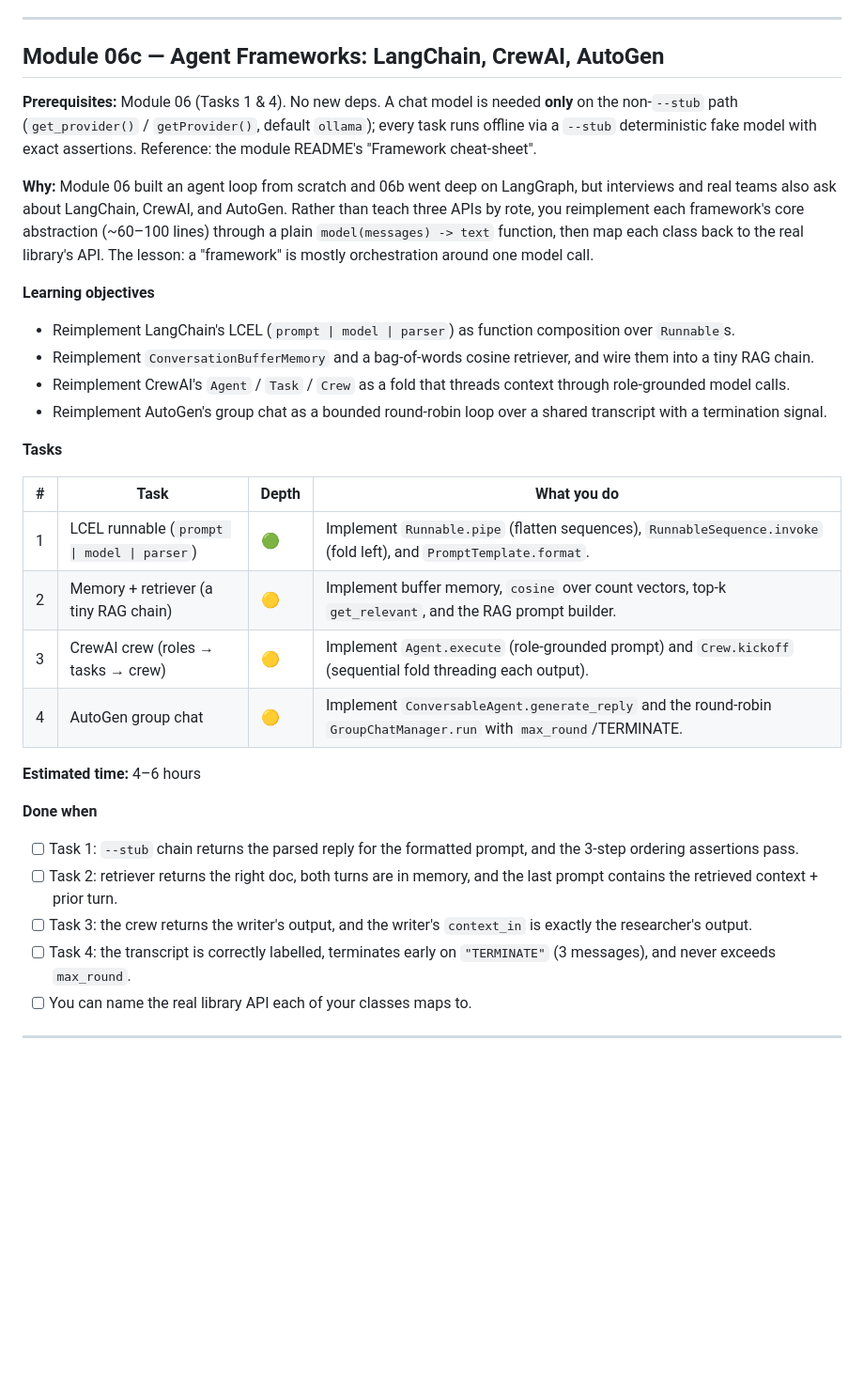
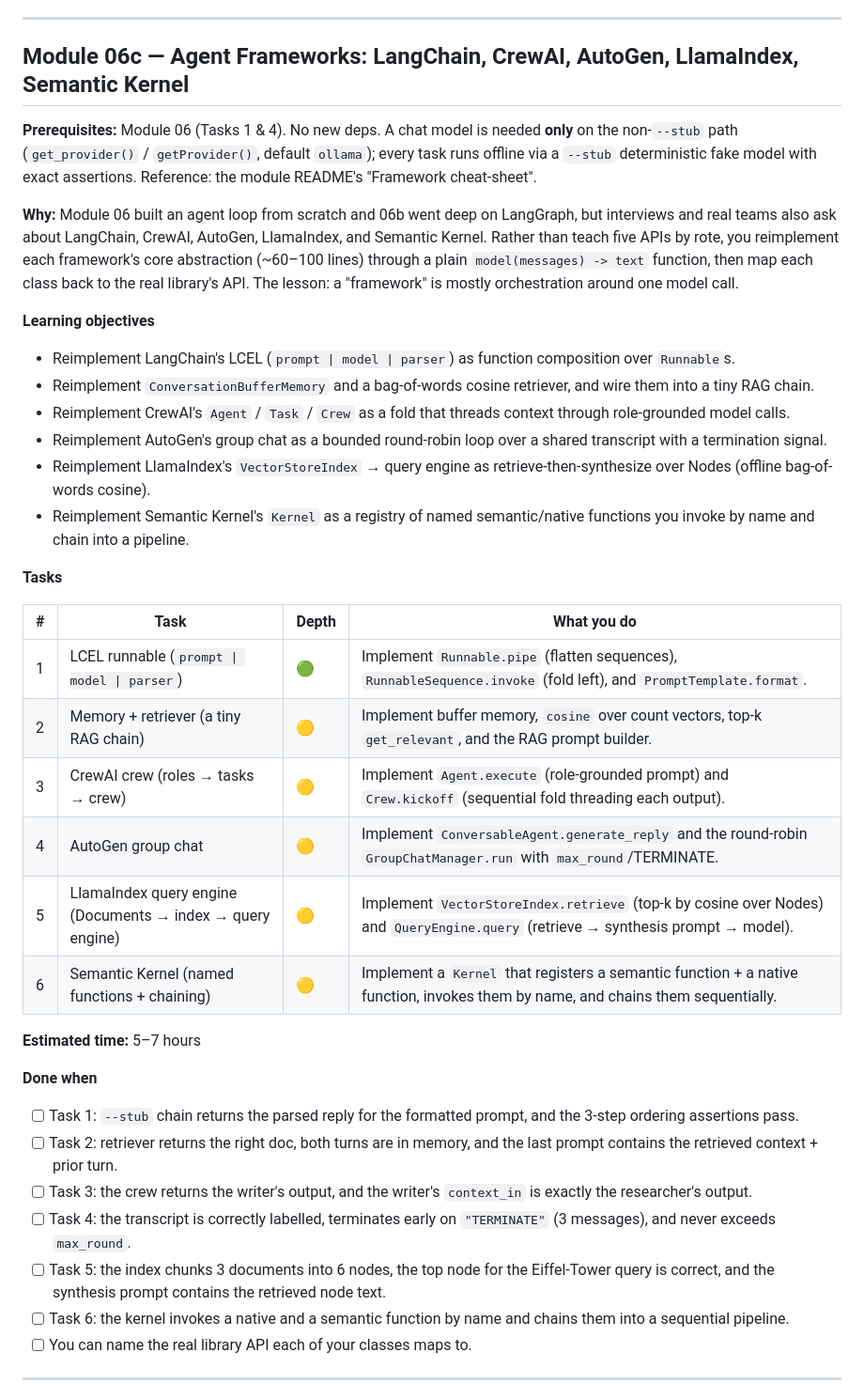
Before and after one commit to starkyru/learn-ai, a Markdown page: CURRICULUM.md, the part around the change. Shown at 94% size. GitHub-like rendering; blank space fills up the shorter version.

Commit message:
docs: update docs

```diff
--- a/CURRICULUM.md
+++ b/CURRICULUM.md
@@ -478,7 +478,7 @@ This module is that depth. Reference: [`docs/LANGGRAPH.md`](docs/LANGGRAPH.md).
 
 ---
 
-## Module 06c — Agent Frameworks: LangChain, CrewAI, AutoGen
+## Module 06c — Agent Frameworks: LangChain, CrewAI, AutoGen, LlamaIndex, Semantic Kernel
 
 **Prerequisites:** Module 06 (Tasks 1 & 4). No new deps. A chat model is needed
 **only** on the non-`--stub` path (`get_provider()` / `getProvider()`, default
@@ -486,11 +486,12 @@ This module is that depth. Reference: [`docs/LANGGRAPH.md`](docs/LANGGRAPH.md).
 exact assertions. Reference: the module README's "Framework cheat-sheet".
 
 **Why:** Module 06 built an agent loop from scratch and 06b went deep on
-LangGraph, but interviews and real teams also ask about LangChain, CrewAI, and
-AutoGen. Rather than teach three APIs by rote, you reimplement each framework's
-core abstraction (~60–100 lines) through a plain `model(messages) -> text`
-function, then map each class back to the real library's API. The lesson: a
-"framework" is mostly orchestration around one model call.
+LangGraph, but interviews and real teams also ask about LangChain, CrewAI,
+AutoGen, LlamaIndex, and Semantic Kernel. Rather than teach five APIs by rote,
+you reimplement each framework's core abstraction (~60–100 lines) through a plain
+`model(messages) -> text` function, then map each class back to the real
+library's API. The lesson: a "framework" is mostly orchestration around one model
+call.
 
 **Learning objectives**
 
@@ -502,17 +503,23 @@ function, then map each class back to the real library's API. The lesson: a
   through role-grounded model calls.
 - Reimplement AutoGen's group chat as a bounded round-robin loop over a shared
   transcript with a termination signal.
+- Reimplement LlamaIndex's `VectorStoreIndex` → query engine as
+  retrieve-then-synthesize over Nodes (offline bag-of-words cosine).
+- Reimplement Semantic Kernel's `Kernel` as a registry of named semantic/native
+  functions you invoke by name and chain into a pipeline.
 
 **Tasks**
 
-| #   | Task                                        | Depth | What you do                                                                                                        |
-| --- | ------------------------------------------- | ----- | ------------------------------------------------------------------------------------------------------------------ |
-| 1   | LCEL runnable (`prompt \| model \| parser`) | 🟢    | Implement `Runnable.pipe` (flatten sequences), `RunnableSequence.invoke` (fold left), and `PromptTemplate.format`. |
-| 2   | Memory + retriever (a tiny RAG chain)       | 🟡    | Implement buffer memory, `cosine` over count vectors, top-k `get_relevant`, and the RAG prompt builder.            |
-| 3   | CrewAI crew (roles → tasks → crew)          | 🟡    | Implement `Agent.execute` (role-grounded prompt) and `Crew.kickoff` (sequential fold threading each output).       |
-| 4   | AutoGen group chat                          | 🟡    | Implement `ConversableAgent.generate_reply` and the round-robin `GroupChatManager.run` with `max_round`/TERMINATE. |
+| #   | Task                                                       | Depth | What you do                                                                                                                       |
+| --- | ---------------------------------------------------------- | ----- | --------------------------------------------------------------------------------------------------------------------------------- |
+| 1   | LCEL runnable (`prompt \| model \| parser`)                | 🟢    | Implement `Runnable.pipe` (flatten sequences), `RunnableSequence.invoke` (fold left), and `PromptTemplate.format`.                |
+| 2   | Memory + retriever (a tiny RAG chain)                      | 🟡    | Implement buffer memory, `cosine` over count vectors, top-k `get_relevant`, and the RAG prompt builder.                           |
+| 3   | CrewAI crew (roles → tasks → crew)                         | 🟡    | Implement `Agent.execute` (role-grounded prompt) and `Crew.kickoff` (sequential fold threading each output).                      |
+| 4   | AutoGen group chat                                         | 🟡    | Implement `ConversableAgent.generate_reply` and the round-robin `GroupChatManager.run` with `max_round`/TERMINATE.                |
+| 5   | LlamaIndex query engine (Documents → index → query engine) | 🟡    | Implement `VectorStoreIndex.retrieve` (top-k by cosine over Nodes) and `QueryEngine.query` (retrieve → synthesis prompt → model). |
+| 6   | Semantic Kernel (named functions + chaining)               | 🟡    | Implement a `Kernel` that registers a semantic function + a native function, invokes them by name, and chains them sequentially.  |
 
-**Estimated time:** 4–6 hours
+**Estimated time:** 5–7 hours
 
 **Done when**
 
@@ -520,6 +527,8 @@ function, then map each class back to the real library's API. The lesson: a
 - [ ] Task 2: retriever returns the right doc, both turns are in memory, and the last prompt contains the retrieved context + prior turn.
 - [ ] Task 3: the crew returns the writer's output, and the writer's `context_in` is exactly the researcher's output.
 - [ ] Task 4: the transcript is correctly labelled, terminates early on `"TERMINATE"` (3 messages), and never exceeds `max_round`.
+- [ ] Task 5: the index chunks 3 documents into 6 nodes, the top node for the Eiffel-Tower query is correct, and the synthesis prompt contains the retrieved node text.
+- [ ] Task 6: the kernel invokes a native and a semantic function by name and chains them into a sequential pipeline.
 - [ ] You can name the real library API each of your classes maps to.
 
 ---
```
Also changed, not shown: CLAUDE.md (+6 -0 lines), README.md (+5 -4 lines).
